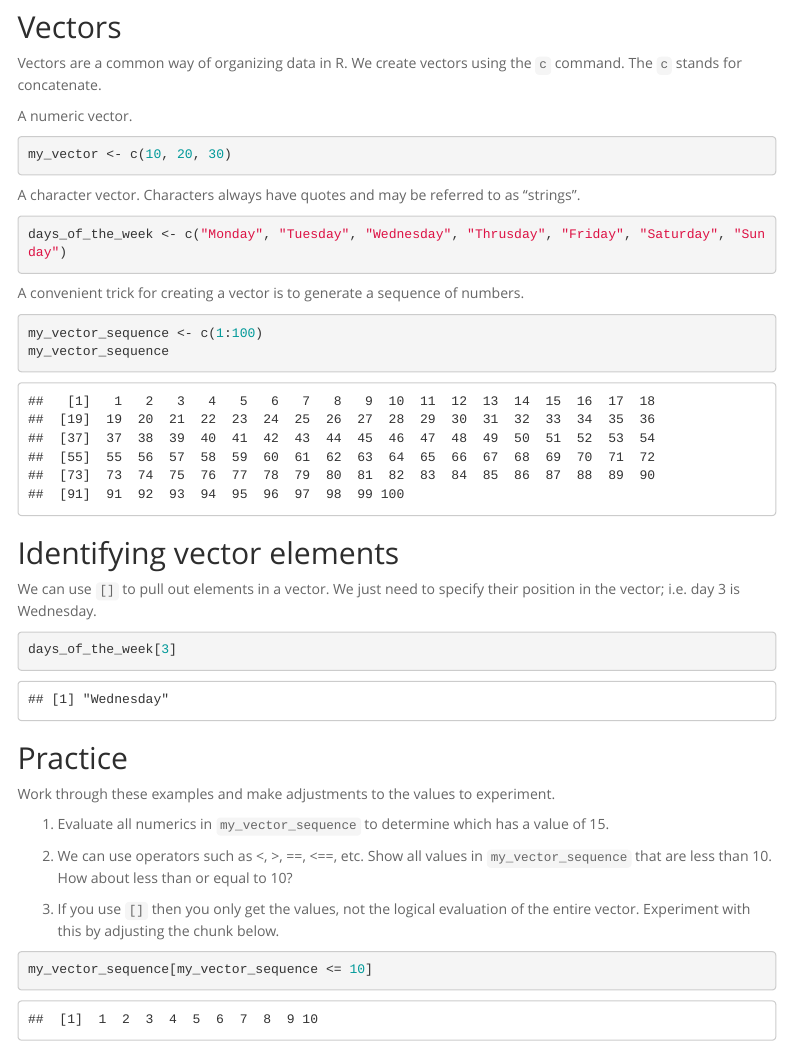
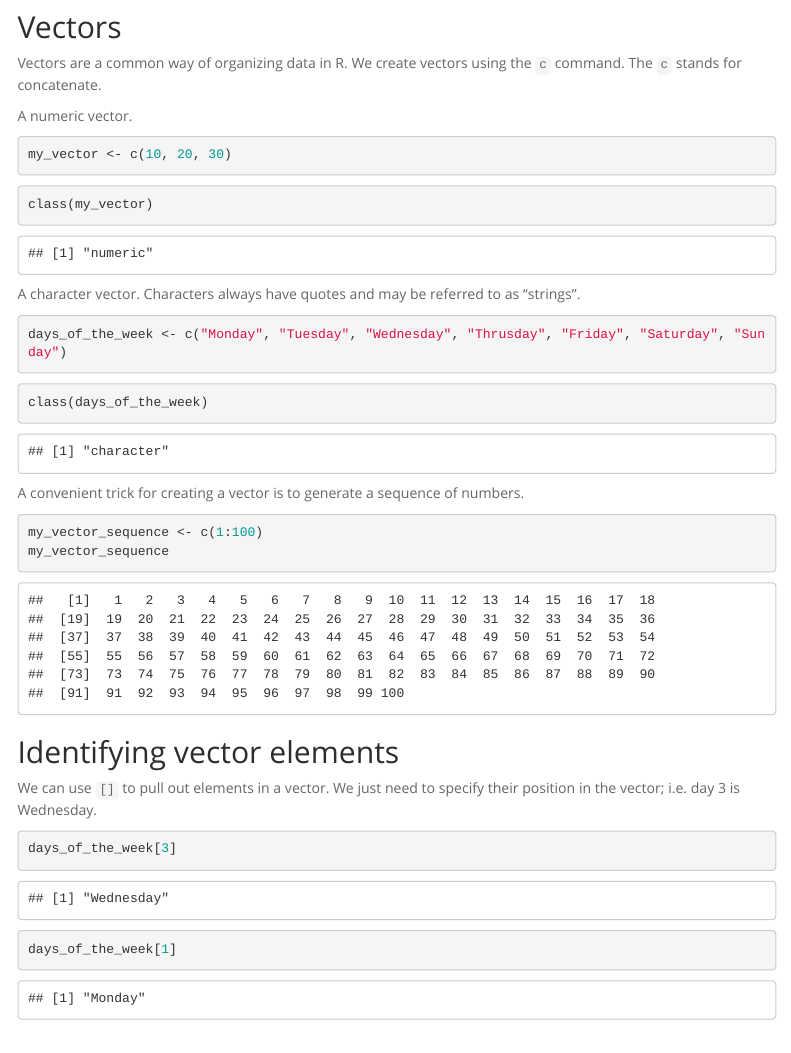
Before and after one commit to grend0n/BIS15W2022_grendon, an R Markdown document (lab2/lab2_2.Rmd): the page in a window 1100 px wide, from 490 px down. Rendered offline with R 4.5, knitr and Pandoc, with nearby package versions; menus at the side of the page are left out.

Commit message:
Lab 2.2 GR

````diff
--- a/lab2/lab2_2.Rmd
+++ b/lab2/lab2_2.Rmd
@@ -32,10 +32,20 @@ A numeric vector.
 my_vector <- c(10, 20, 30)
 ```
 
+```{r}
+class(my_vector)
+```
+
+
 A character vector. Characters always have quotes and may be referred to as "strings".
 ```{r}
 days_of_the_week <- c("Monday", "Tuesday", "Wednesday", "Thrusday", "Friday", "Saturday", "Sunday")
 ```
+
+```{r}
+class(days_of_the_week)
+```
+
 
 A convenient trick for creating a vector is to generate a sequence of numbers.
 ```{r}
@@ -47,6 +57,7 @@ my_vector_sequence
 We can use `[]` to pull out elements in a vector. We just need to specify their position in the vector; i.e. day 3 is Wednesday.
 ```{r}
 days_of_the_week[3]
+days_of_the_week[1]
 ```
 
 ## Practice
````
Also changed, not shown: lab2/lab2_2.html (added), lab2/lab2_2.Rmd (10 more changed lines).
